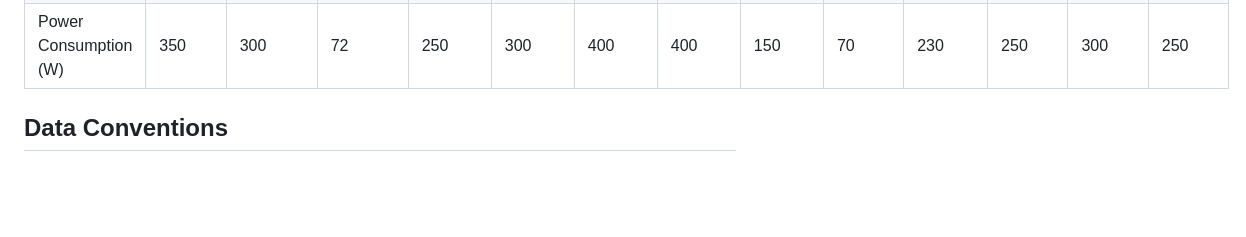
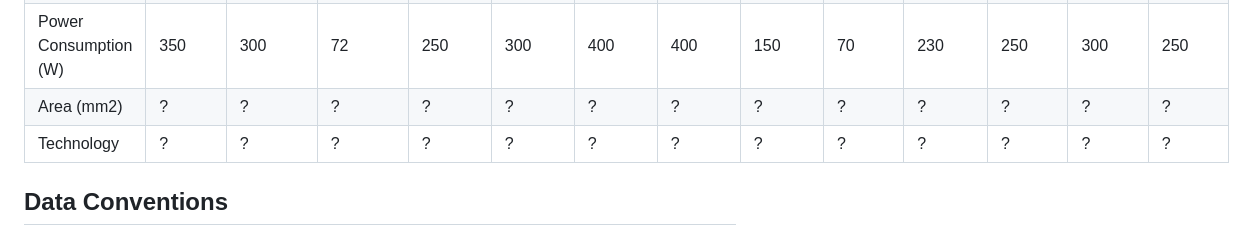
Before and after one commit to winston-zhang-orz/gpu-specs, a Markdown page: specs.md, the part around the change. GitHub-like rendering; blank space fills up the shorter version.

```diff
--- a/specs.md
+++ b/specs.md
@@ -37,6 +37,8 @@ Interconnect Type | PCIe Gen5 | PCIe Gen4 | PCIe Gen4 | PCIe Gen4 | PCIe Gen4 |
 Encoders and Decoders | 0, 7 | 3, 3 | 2, 4 | 0, 5 | 0, 5 | 0, 5 | 0, 5 | 1, 2 | 1, 2 | 1, 2 | 3, 1 | 3, 1 | 3, 1
 CUDA Compute Capability | 9 | 8.9 | 8.9 | 8.0 | 8 | 8.0 | 8 | 8.6 | 7.5 | 7.5 | 7 | 7 | 7
 Power Consumption (W) | 350 | 300 | 72 | 250 | 300 | 400 | 400 | 150 | 70 | 230 | 250 | 300 | 250
+Area (mm2) | ? | ? | ? | ? | ? | ? | ? | ? | ? | ? | ? | ? | ?
+Technology | ? | ? | ? | ? | ? | ? | ? | ? | ? | ? | ? | ? | ?
 
 ## Data Conventions
 
```
Also changed, not shown: README.md (+2 -0 lines).
